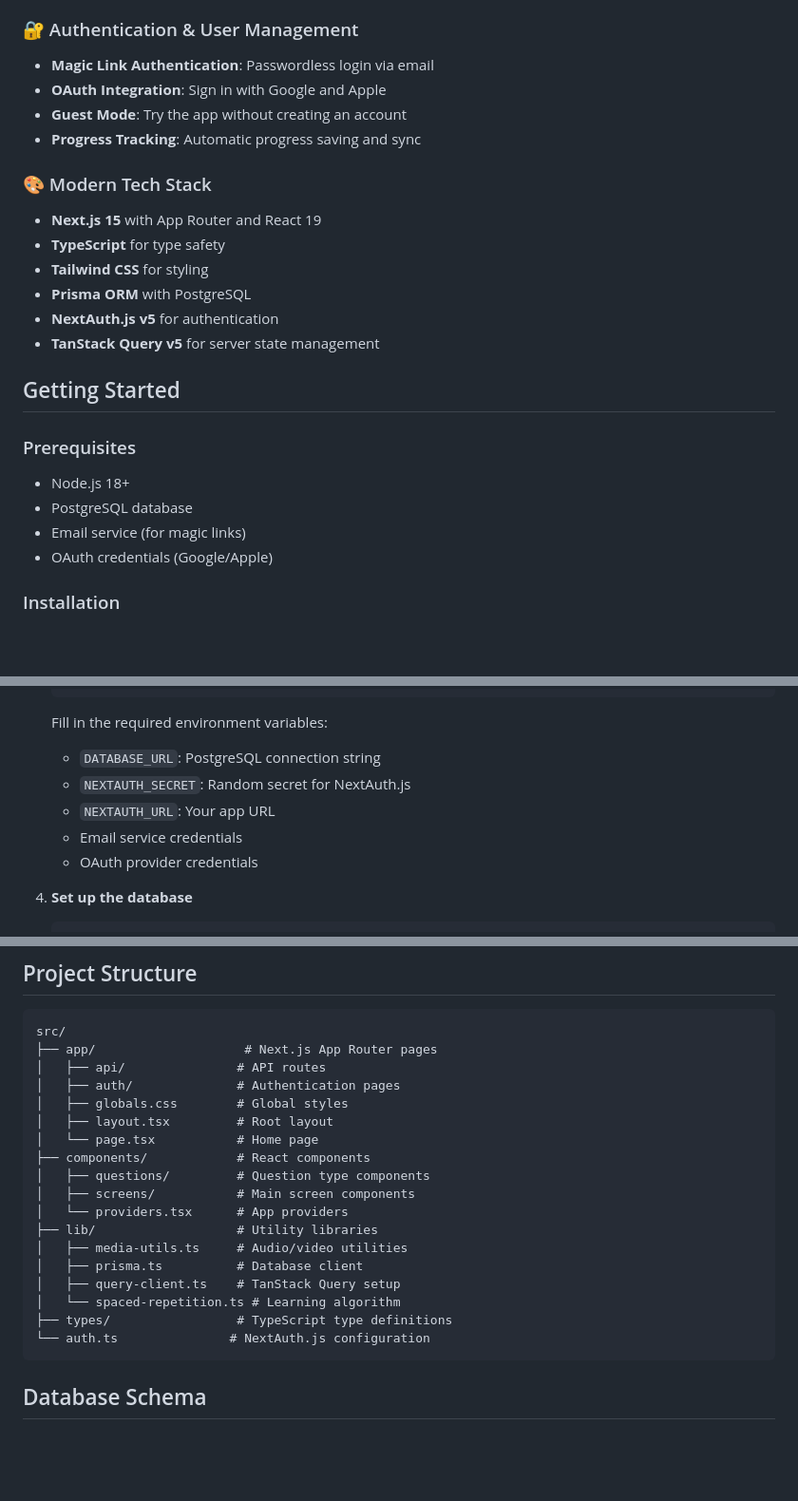
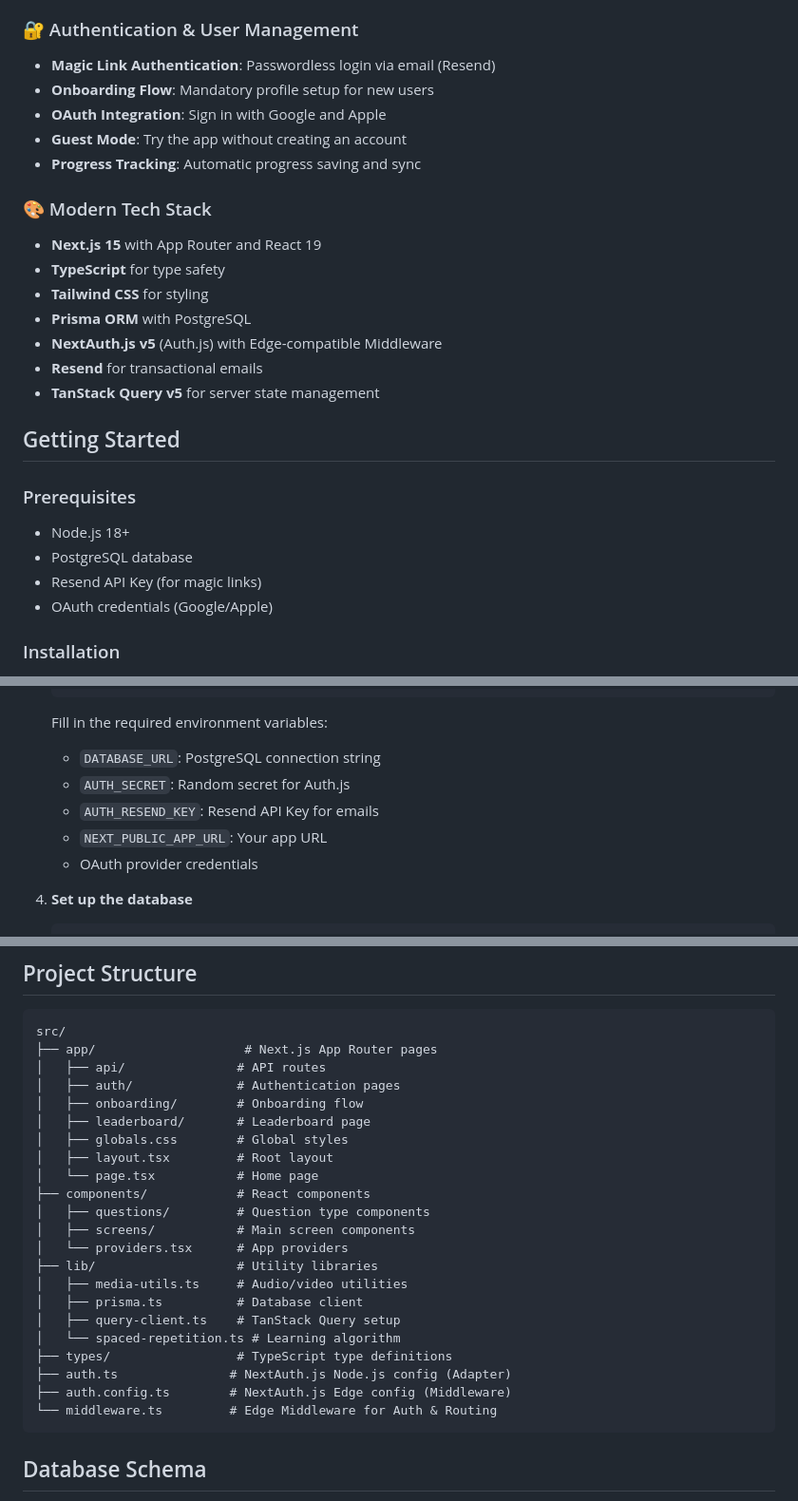
Before and after one commit to hevalito/zazaki-language-quiz, a Markdown page: README.md, 3 parts joined by grey strips. Shown at 95% size. GitHub-like rendering; blank space fills up the shorter version.

Commit message:
docs: update README with new architecture and features

````diff
--- a/README.md
+++ b/README.md
@@ -18,7 +18,8 @@ A modern, mobile-first Progressive Web App (PWA) for learning Zazaki (Kurdish) t
 - **Responsive Design**: Works seamlessly on all screen sizes
 
 ### 🔐 Authentication & User Management
-- **Magic Link Authentication**: Passwordless login via email
+- **Magic Link Authentication**: Passwordless login via email (Resend)
+- **Onboarding Flow**: Mandatory profile setup for new users
 - **OAuth Integration**: Sign in with Google and Apple
 - **Guest Mode**: Try the app without creating an account
 - **Progress Tracking**: Automatic progress saving and sync
@@ -28,7 +29,8 @@ A modern, mobile-first Progressive Web App (PWA) for learning Zazaki (Kurdish) t
 - **TypeScript** for type safety
 - **Tailwind CSS** for styling
 - **Prisma ORM** with PostgreSQL
-- **NextAuth.js v5** for authentication
+- **NextAuth.js v5** (Auth.js) with Edge-compatible Middleware
+- **Resend** for transactional emails
 - **TanStack Query v5** for server state management
 
 ## Getting Started
@@ -36,7 +38,7 @@ A modern, mobile-first Progressive Web App (PWA) for learning Zazaki (Kurdish) t
 ### Prerequisites
 - Node.js 18+
 - PostgreSQL database
-- Email service (for magic links)
+- Resend API Key (for magic links)
 - OAuth credentials (Google/Apple)
 
 ### Installation
@@ -59,9 +61,9 @@ A modern, mobile-first Progressive Web App (PWA) for learning Zazaki (Kurdish) t
 
    Fill in the required environment variables:
    - `DATABASE_URL`: PostgreSQL connection string
-   - `NEXTAUTH_SECRET`: Random secret for NextAuth.js
-   - `NEXTAUTH_URL`: Your app URL
-   - Email service credentials
+   - `AUTH_SECRET`: Random secret for Auth.js
+   - `AUTH_RESEND_KEY`: Resend API Key for emails
+   - `NEXT_PUBLIC_APP_URL`: Your app URL
    - OAuth provider credentials
 
 4. **Set up the database**
@@ -85,6 +87,8 @@ src/
 ├── app/                    # Next.js App Router pages
 │   ├── api/               # API routes
 │   ├── auth/              # Authentication pages
+│   ├── onboarding/        # Onboarding flow
+│   ├── leaderboard/       # Leaderboard page
 │   ├── globals.css        # Global styles
 │   ├── layout.tsx         # Root layout
 │   └── page.tsx           # Home page
@@ -98,7 +102,9 @@ src/
 │   ├── query-client.ts    # TanStack Query setup
 │   └── spaced-repetition.ts # Learning algorithm
 ├── types/                 # TypeScript type definitions
-└── auth.ts               # NextAuth.js configuration
+├── auth.ts               # NextAuth.js Node.js config (Adapter)
+├── auth.config.ts        # NextAuth.js Edge config (Middleware)
+└── middleware.ts         # Edge Middleware for Auth & Routing
 ```
 
 ## Database Schema
````
